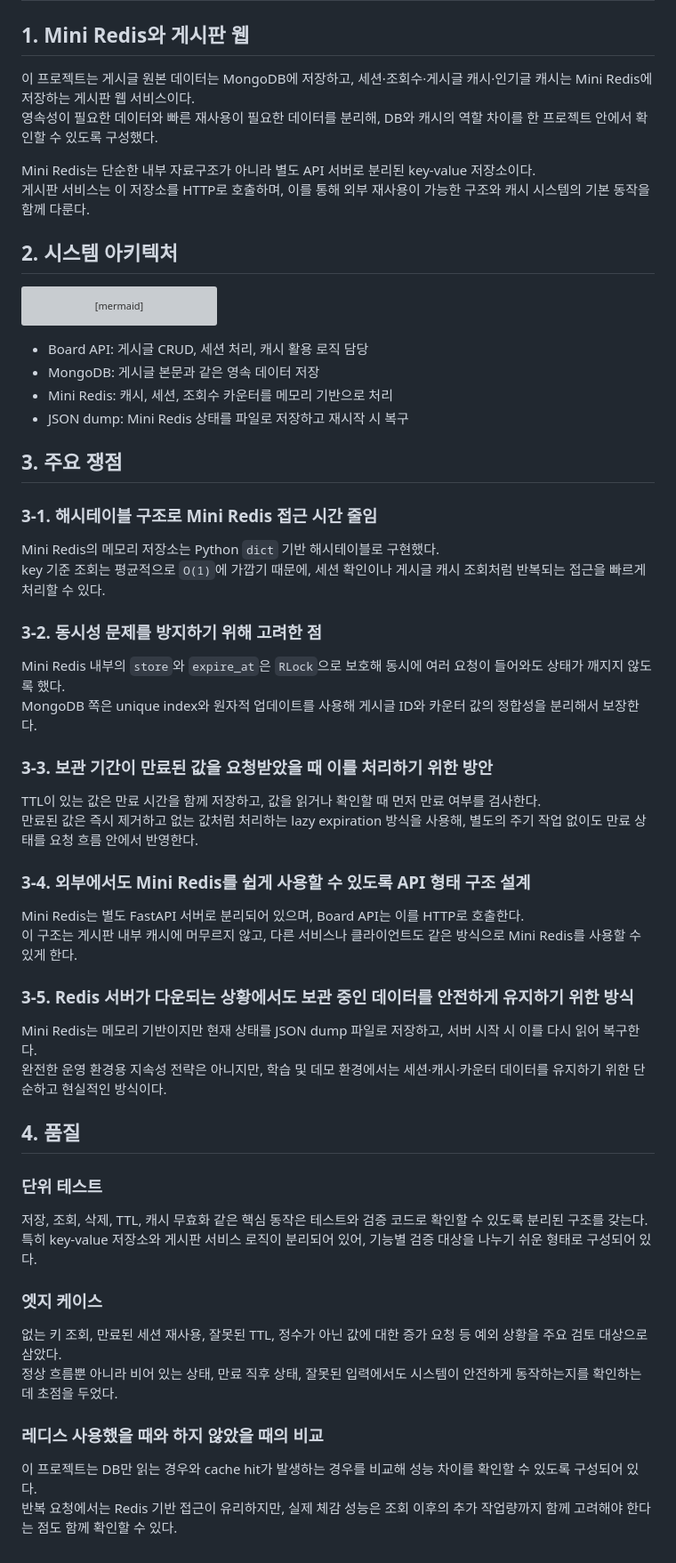
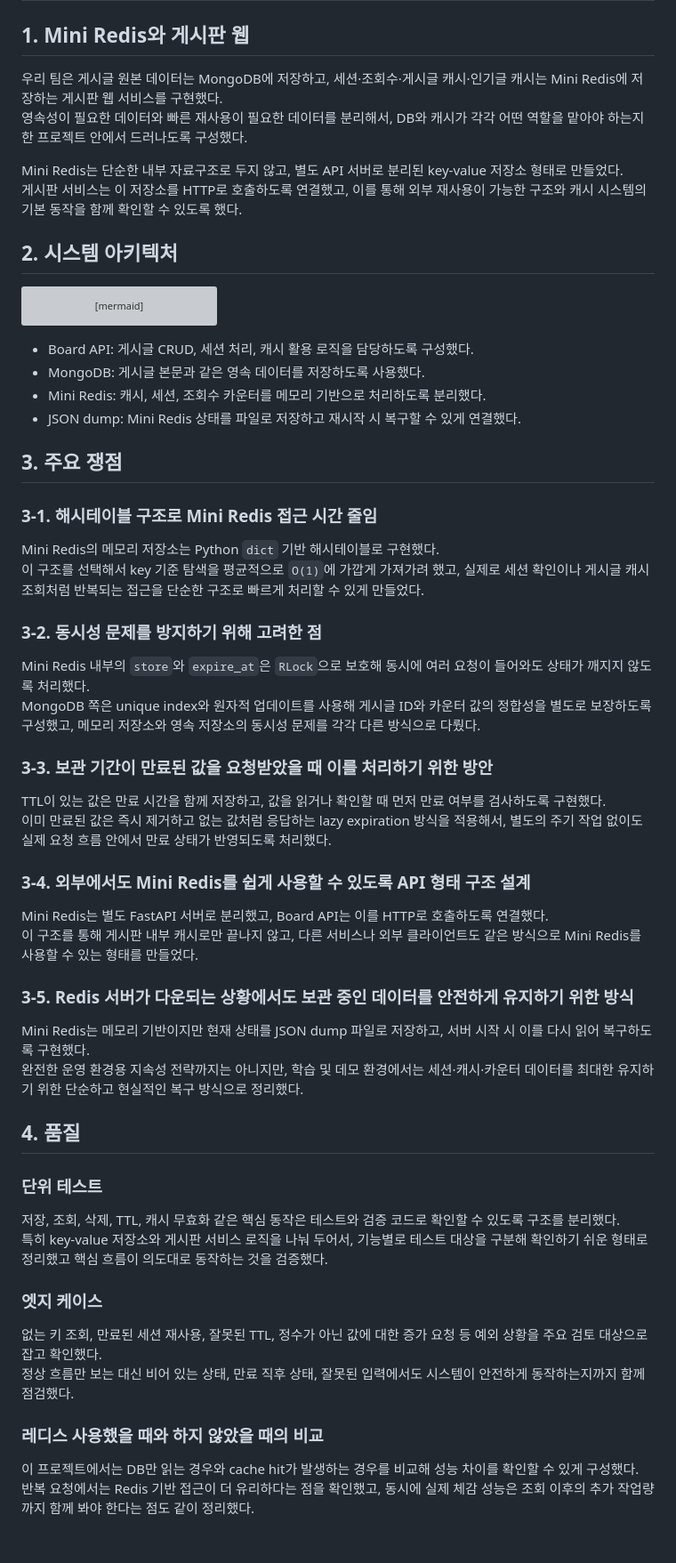
Before and after one commit to ndh5178/3week_codex, a Markdown page: README.md, the part around the change. Shown at 89% size. Drawn GitHub-style; grey boxes are pictures that could not be loaded.

Commit message:
docs: rewrite README in report tone

````diff
--- a/README.md
+++ b/README.md
@@ -2,11 +2,11 @@
 
 ## 1. Mini Redis와 게시판 웹
 
-이 프로젝트는 게시글 원본 데이터는 MongoDB에 저장하고, 세션·조회수·게시글 캐시·인기글 캐시는 Mini Redis에 저장하는 게시판 웹 서비스이다.
-영속성이 필요한 데이터와 빠른 재사용이 필요한 데이터를 분리해, DB와 캐시의 역할 차이를 한 프로젝트 안에서 확인할 수 있도록 구성했다.
+우리 팀은 게시글 원본 데이터는 MongoDB에 저장하고, 세션·조회수·게시글 캐시·인기글 캐시는 Mini Redis에 저장하는 게시판 웹 서비스를 구현했다.
+영속성이 필요한 데이터와 빠른 재사용이 필요한 데이터를 분리해서, DB와 캐시가 각각 어떤 역할을 맡아야 하는지 한 프로젝트 안에서 드러나도록 구성했다.
 
-Mini Redis는 단순한 내부 자료구조가 아니라 별도 API 서버로 분리된 key-value 저장소이다.
-게시판 서비스는 이 저장소를 HTTP로 호출하며, 이를 통해 외부 재사용이 가능한 구조와 캐시 시스템의 기본 동작을 함께 다룬다.
+Mini Redis는 단순한 내부 자료구조로 두지 않고, 별도 API 서버로 분리된 key-value 저장소 형태로 만들었다.
+게시판 서비스는 이 저장소를 HTTP로 호출하도록 연결했고, 이를 통해 외부 재사용이 가능한 구조와 캐시 시스템의 기본 동작을 함께 확인할 수 있도록 했다.
 
 ## 2. 시스템 아키텍처
 
@@ -19,51 +19,51 @@ flowchart LR
     R --> J["JSON dump<br/>재시작 복구"]
 ```
 
-- Board API: 게시글 CRUD, 세션 처리, 캐시 활용 로직 담당
-- MongoDB: 게시글 본문과 같은 영속 데이터 저장
-- Mini Redis: 캐시, 세션, 조회수 카운터를 메모리 기반으로 처리
-- JSON dump: Mini Redis 상태를 파일로 저장하고 재시작 시 복구
+- Board API: 게시글 CRUD, 세션 처리, 캐시 활용 로직을 담당하도록 구성했다.
+- MongoDB: 게시글 본문과 같은 영속 데이터를 저장하도록 사용했다.
+- Mini Redis: 캐시, 세션, 조회수 카운터를 메모리 기반으로 처리하도록 분리했다.
+- JSON dump: Mini Redis 상태를 파일로 저장하고 재시작 시 복구할 수 있게 연결했다.
 
 ## 3. 주요 쟁점
 
 ### 3-1. 해시테이블 구조로 Mini Redis 접근 시간 줄임
 
 Mini Redis의 메모리 저장소는 Python `dict` 기반 해시테이블로 구현했다.
-key 기준 조회는 평균적으로 `O(1)`에 가깝기 때문에, 세션 확인이나 게시글 캐시 조회처럼 반복되는 접근을 빠르게 처리할 수 있다.
+이 구조를 선택해서 key 기준 탐색을 평균적으로 `O(1)`에 가깝게 가져가려 했고, 실제로 세션 확인이나 게시글 캐시 조회처럼 반복되는 접근을 단순한 구조로 빠르게 처리할 수 있게 만들었다.
 
 ### 3-2. 동시성 문제를 방지하기 위해 고려한 점
 
-Mini Redis 내부의 `store`와 `expire_at`은 `RLock`으로 보호해 동시에 여러 요청이 들어와도 상태가 깨지지 않도록 했다.
-MongoDB 쪽은 unique index와 원자적 업데이트를 사용해 게시글 ID와 카운터 값의 정합성을 분리해서 보장한다.
+Mini Redis 내부의 `store`와 `expire_at`은 `RLock`으로 보호해 동시에 여러 요청이 들어와도 상태가 깨지지 않도록 처리했다.
+MongoDB 쪽은 unique index와 원자적 업데이트를 사용해 게시글 ID와 카운터 값의 정합성을 별도로 보장하도록 구성했고, 메모리 저장소와 영속 저장소의 동시성 문제를 각각 다른 방식으로 다뤘다.
 
 ### 3-3. 보관 기간이 만료된 값을 요청받았을 때 이를 처리하기 위한 방안
 
-TTL이 있는 값은 만료 시간을 함께 저장하고, 값을 읽거나 확인할 때 먼저 만료 여부를 검사한다.
-만료된 값은 즉시 제거하고 없는 값처럼 처리하는 lazy expiration 방식을 사용해, 별도의 주기 작업 없이도 만료 상태를 요청 흐름 안에서 반영한다.
+TTL이 있는 값은 만료 시간을 함께 저장하고, 값을 읽거나 확인할 때 먼저 만료 여부를 검사하도록 구현했다.
+이미 만료된 값은 즉시 제거하고 없는 값처럼 응답하는 lazy expiration 방식을 적용해서, 별도의 주기 작업 없이도 실제 요청 흐름 안에서 만료 상태가 반영되도록 처리했다.
 
 ### 3-4. 외부에서도 Mini Redis를 쉽게 사용할 수 있도록 API 형태 구조 설계
 
-Mini Redis는 별도 FastAPI 서버로 분리되어 있으며, Board API는 이를 HTTP로 호출한다.
-이 구조는 게시판 내부 캐시에 머무르지 않고, 다른 서비스나 클라이언트도 같은 방식으로 Mini Redis를 사용할 수 있게 한다.
+Mini Redis는 별도 FastAPI 서버로 분리했고, Board API는 이를 HTTP로 호출하도록 연결했다.
+이 구조를 통해 게시판 내부 캐시로만 끝나지 않고, 다른 서비스나 외부 클라이언트도 같은 방식으로 Mini Redis를 사용할 수 있는 형태를 만들었다.
 
 ### 3-5. Redis 서버가 다운되는 상황에서도 보관 중인 데이터를 안전하게 유지하기 위한 방식
 
-Mini Redis는 메모리 기반이지만 현재 상태를 JSON dump 파일로 저장하고, 서버 시작 시 이를 다시 읽어 복구한다.
-완전한 운영 환경용 지속성 전략은 아니지만, 학습 및 데모 환경에서는 세션·캐시·카운터 데이터를 유지하기 위한 단순하고 현실적인 방식이다.
+Mini Redis는 메모리 기반이지만 현재 상태를 JSON dump 파일로 저장하고, 서버 시작 시 이를 다시 읽어 복구하도록 구현했다.
+완전한 운영 환경용 지속성 전략까지는 아니지만, 학습 및 데모 환경에서는 세션·캐시·카운터 데이터를 최대한 유지하기 위한 단순하고 현실적인 복구 방식으로 정리했다.
 
 ## 4. 품질
 
 ### 단위 테스트
 
-저장, 조회, 삭제, TTL, 캐시 무효화 같은 핵심 동작은 테스트와 검증 코드로 확인할 수 있도록 분리된 구조를 갖는다.
-특히 key-value 저장소와 게시판 서비스 로직이 분리되어 있어, 기능별 검증 대상을 나누기 쉬운 형태로 구성되어 있다.
+저장, 조회, 삭제, TTL, 캐시 무효화 같은 핵심 동작은 테스트와 검증 코드로 확인할 수 있도록 구조를 분리했다.
+특히 key-value 저장소와 게시판 서비스 로직을 나눠 두어서, 기능별로 테스트 대상을 구분해 확인하기 쉬운 형태로 정리했고 핵심 흐름이 의도대로 동작하는 것을 검증했다.
 
 ### 엣지 케이스
 
-없는 키 조회, 만료된 세션 재사용, 잘못된 TTL, 정수가 아닌 값에 대한 증가 요청 등 예외 상황을 주요 검토 대상으로 삼았다.
-정상 흐름뿐 아니라 비어 있는 상태, 만료 직후 상태, 잘못된 입력에서도 시스템이 안전하게 동작하는지를 확인하는 데 초점을 두었다.
+없는 키 조회, 만료된 세션 재사용, 잘못된 TTL, 정수가 아닌 값에 대한 증가 요청 등 예외 상황을 주요 검토 대상으로 잡고 확인했다.
+정상 흐름만 보는 대신 비어 있는 상태, 만료 직후 상태, 잘못된 입력에서도 시스템이 안전하게 동작하는지까지 함께 점검했다.
 
 ### 레디스 사용했을 때와 하지 않았을 때의 비교
 
-이 프로젝트는 DB만 읽는 경우와 cache hit가 발생하는 경우를 비교해 성능 차이를 확인할 수 있도록 구성되어 있다.
-반복 요청에서는 Redis 기반 접근이 유리하지만, 실제 체감 성능은 조회 이후의 추가 작업량까지 함께 고려해야 한다는 점도 함께 확인할 수 있다.
+이 프로젝트에서는 DB만 읽는 경우와 cache hit가 발생하는 경우를 비교해 성능 차이를 확인할 수 있게 구성했다.
+반복 요청에서는 Redis 기반 접근이 더 유리하다는 점을 확인했고, 동시에 실제 체감 성능은 조회 이후의 추가 작업량까지 함께 봐야 한다는 점도 같이 정리했다.
````
